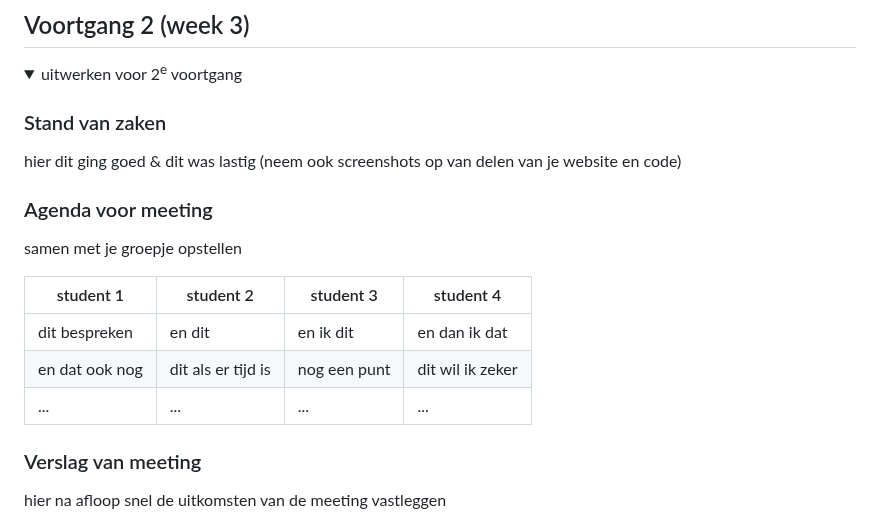
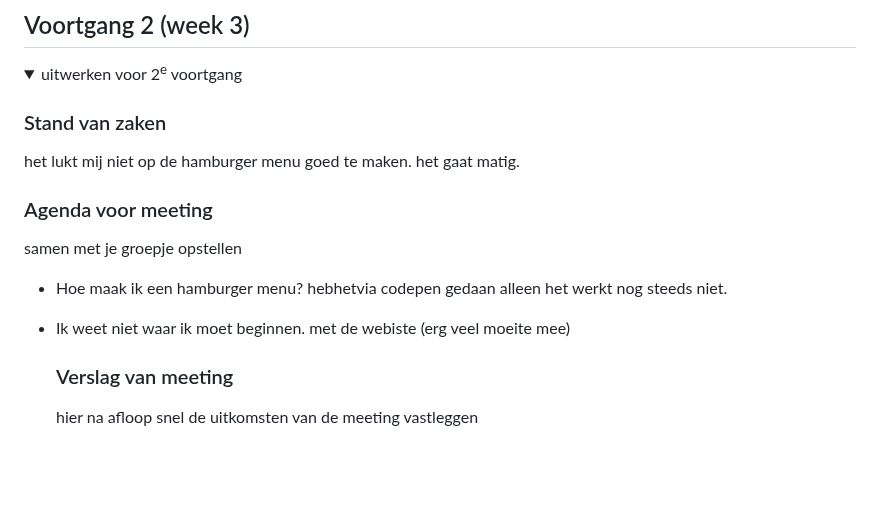
Before and after one commit to Mariejx/FedTest2025, a Markdown page: README.md, the part around the change. Rendered like a GitHub page; folded sections open; blank space fills up the shorter version.

```diff
--- a/README.md
+++ b/README.md
@@ -130,17 +130,13 @@ Nb. Door *open* toe te voegen aan een *details* element kun je deze standaard op
   <summary>uitwerken voor 2<sup>e</sup> voortgang</summary>
 
   ### Stand van zaken
-  hier dit ging goed & dit was lastig (neem ook screenshots op van delen van je website en code)
+het lukt mij niet op de hamburger menu goed te maken. het gaat matig.
 
 
   ### Agenda voor meeting
   samen met je groepje opstellen
-
-  | student 1      | student 2          | student 3    | student 4        |
-  | ---            | ---                | ---          | ---              |
-  | dit bespreken  | en dit             | en ik dit    | en dan ik dat    |
-  | en dat ook nog | dit als er tijd is | nog een punt | dit wil ik zeker |
-  | ...            | ...                | ...          | ...              |
+- Hoe maak ik een hamburger menu? hebhetvia codepen gedaan alleen het werkt nog steeds niet.
+- Ik weet niet waar ik moet beginnen. met de webiste (erg veel moeite mee)
 
 
   ### Verslag van meeting
```
